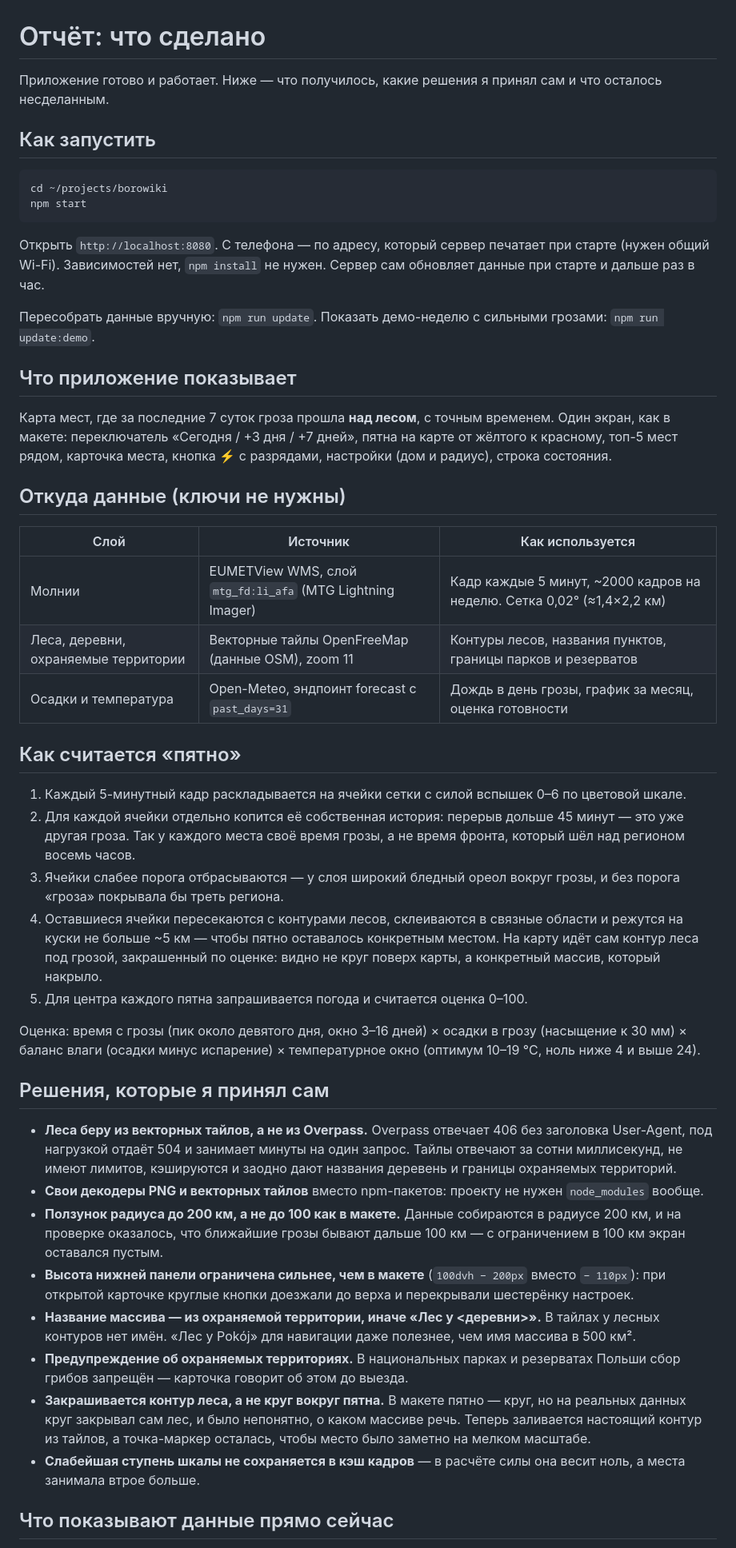
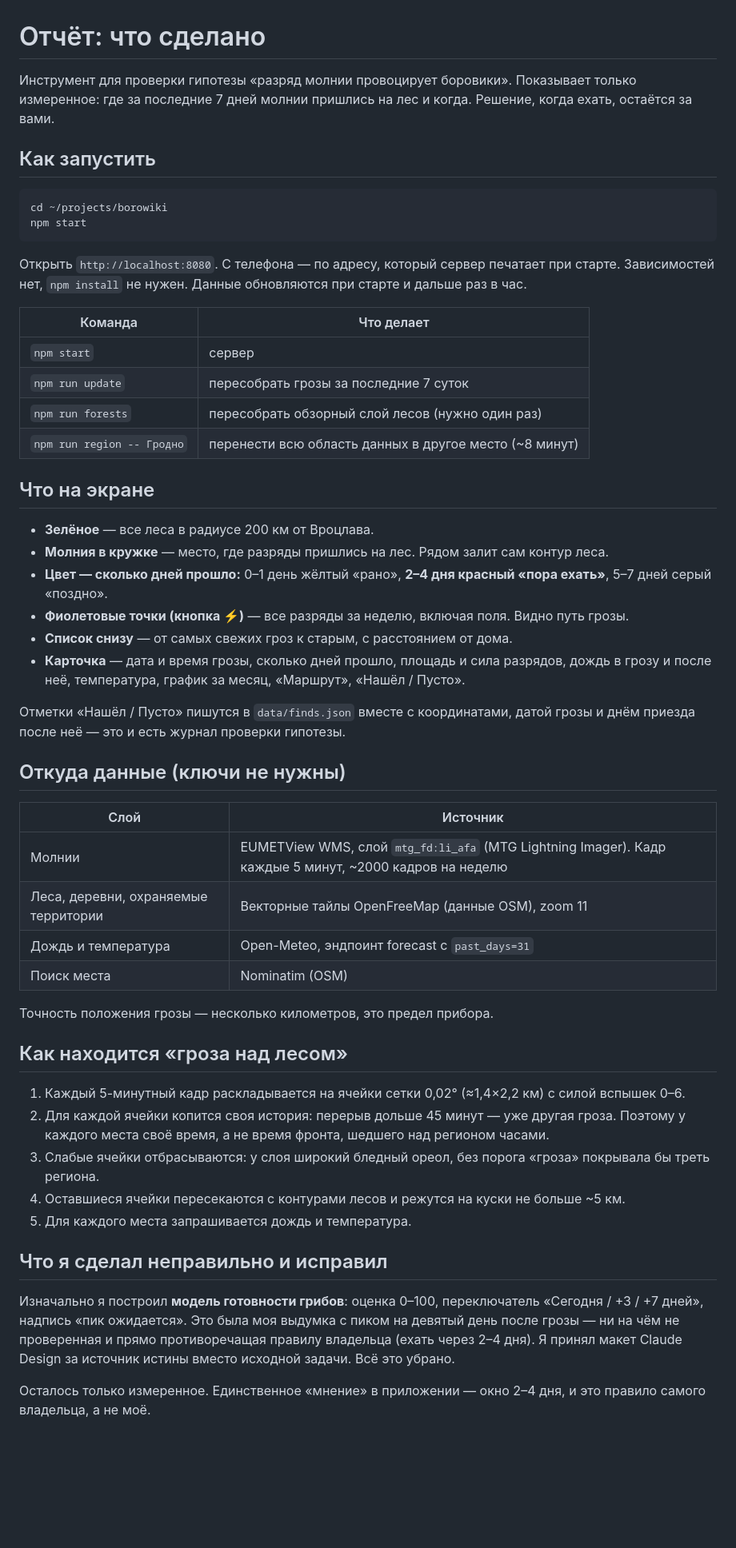
Before and after one commit to yarbala/borowiki, a Markdown page: REPORT.md, the part around one of its changes. Shown at 80% size. Rendered like a GitHub page; blank space fills up the shorter version.

Commit message:
Отчёт и снимки под новую концепцию
Co-Authored-By: Claude Opus 5 (1M context) <noreply@anthropic.com>

````diff
--- a/REPORT.md
+++ b/REPORT.md
@@ -1,6 +1,8 @@
 # Отчёт: что сделано
 
-Приложение готово и работает. Ниже — что получилось, какие решения я принял сам и что осталось несделанным.
+Инструмент для проверки гипотезы «разряд молнии провоцирует боровики».
+Показывает только измеренное: где за последние 7 дней молнии пришлись на лес и когда.
+Решение, когда ехать, остаётся за вами.
 
 ## Как запустить
 
@@ -9,62 +11,56 @@ cd ~/projects/borowiki
 npm start
 ```
 
-Открыть `http://localhost:8080`. С телефона — по адресу, который сервер печатает при старте (нужен общий Wi-Fi).
-Зависимостей нет, `npm install` не нужен. Сервер сам обновляет данные при старте и дальше раз в час.
+Открыть `http://localhost:8080`. С телефона — по адресу, который сервер печатает при старте.
+Зависимостей нет, `npm install` не нужен. Данные обновляются при старте и дальше раз в час.
 
-Пересобрать данные вручную: `npm run update`.
-Показать демо-неделю с сильными грозами: `npm run update:demo`.
+| Команда | Что делает |
+|---|---|
+| `npm start` | сервер |
+| `npm run update` | пересобрать грозы за последние 7 суток |
+| `npm run forests` | пересобрать обзорный слой лесов (нужно один раз) |
+| `npm run region -- Гродно` | перенести всю область данных в другое место (~8 минут) |
 
-## Что приложение показывает
+## Что на экране
 
-Карта мест, где за последние 7 суток гроза прошла **над лесом**, с точным временем. Один экран, как в макете:
-переключатель «Сегодня / +3 дня / +7 дней», пятна на карте от жёлтого к красному, топ-5 мест рядом,
-карточка места, кнопка ⚡ с разрядами, настройки (дом и радиус), строка состояния.
+- **Зелёное** — все леса в радиусе 200 км от Вроцлава.
+- **Молния в кружке** — место, где разряды пришлись на лес. Рядом залит сам контур леса.
+- **Цвет — сколько дней прошло:** 0–1 день жёлтый «рано», **2–4 дня красный «пора ехать»**, 5–7 дней серый «поздно».
+- **Фиолетовые точки (кнопка ⚡)** — все разряды за неделю, включая поля. Видно путь грозы.
+- **Список снизу** — от самых свежих гроз к старым, с расстоянием от дома.
+- **Карточка** — дата и время грозы, сколько дней прошло, площадь и сила разрядов, дождь в грозу
+  и после неё, температура, график за месяц, «Маршрут», «Нашёл / Пусто».
+
+Отметки «Нашёл / Пусто» пишутся в `data/finds.json` вместе с координатами, датой грозы
+и днём приезда после неё — это и есть журнал проверки гипотезы.
 
 ## Откуда данные (ключи не нужны)
 
-| Слой | Источник | Как используется |
-|---|---|---|
-| Молнии | EUMETView WMS, слой `mtg_fd:li_afa` (MTG Lightning Imager) | Кадр каждые 5 минут, ~2000 кадров на неделю. Сетка 0,02° (≈1,4×2,2 км) |
-| Леса, деревни, охраняемые территории | Векторные тайлы OpenFreeMap (данные OSM), zoom 11 | Контуры лесов, названия пунктов, границы парков и резерватов |
-| Осадки и температура | Open-Meteo, эндпоинт forecast с `past_days=31` | Дождь в день грозы, график за месяц, оценка готовности |
+| Слой | Источник |
+|---|---|
+| Молнии | EUMETView WMS, слой `mtg_fd:li_afa` (MTG Lightning Imager). Кадр каждые 5 минут, ~2000 кадров на неделю |
+| Леса, деревни, охраняемые территории | Векторные тайлы OpenFreeMap (данные OSM), zoom 11 |
+| Дождь и температура | Open-Meteo, эндпоинт forecast с `past_days=31` |
+| Поиск места | Nominatim (OSM) |
 
-## Как считается «пятно»
+Точность положения грозы — несколько километров, это предел прибора.
 
-1. Каждый 5-минутный кадр раскладывается на ячейки сетки с силой вспышек 0–6 по цветовой шкале.
-2. Для каждой ячейки отдельно копится её собственная история: перерыв дольше 45 минут — это уже другая гроза.
-   Так у каждого места своё время грозы, а не время фронта, который шёл над регионом восемь часов.
-3. Ячейки слабее порога отбрасываются — у слоя широкий бледный ореол вокруг грозы, и без порога
-   «гроза» покрывала бы треть региона.
-4. Оставшиеся ячейки пересекаются с контурами лесов, склеиваются в связные области и режутся на куски
-   не больше ~5 км — чтобы пятно оставалось конкретным местом.
-   На карту идёт сам контур леса под грозой, закрашенный по оценке: видно не круг поверх карты,
-   а конкретный массив, который накрыло.
-5. Для центра каждого пятна запрашивается погода и считается оценка 0–100.
+## Как находится «гроза над лесом»
 
-Оценка: время с грозы (пик около девятого дня, окно 3–16 дней) × осадки в грозу (насыщение к 30 мм) ×
-баланс влаги (осадки минус испарение) × температурное окно (оптимум 10–19 °C, ноль ниже 4 и выше 24).
+1. Каждый 5-минутный кадр раскладывается на ячейки сетки 0,02° (≈1,4×2,2 км) с силой вспышек 0–6.
+2. Для каждой ячейки копится своя история: перерыв дольше 45 минут — уже другая гроза.
+   Поэтому у каждого места своё время, а не время фронта, шедшего над регионом часами.
+3. Слабые ячейки отбрасываются: у слоя широкий бледный ореол, без порога «гроза» покрывала бы треть региона.
+4. Оставшиеся ячейки пересекаются с контурами лесов и режутся на куски не больше ~5 км.
+5. Для каждого места запрашивается дождь и температура.
 
-## Решения, которые я принял сам
+## Что я сделал неправильно и исправил
 
-- **Леса беру из векторных тайлов, а не из Overpass.** Overpass отвечает 406 без заголовка User-Agent,
-  под нагрузкой отдаёт 504 и занимает минуты на один запрос. Тайлы отвечают за сотни миллисекунд,
-  не имеют лимитов, кэшируются и заодно дают названия деревень и границы охраняемых территорий.
-- **Свои декодеры PNG и векторных тайлов** вместо npm-пакетов: проекту не нужен `node_modules` вообще.
-- **Ползунок радиуса до 200 км, а не до 100 как в макете.** Данные собираются в радиусе 200 км,
-  и на проверке оказалось, что ближайшие грозы бывают дальше 100 км — с ограничением в 100 км
-  экран оставался пустым.
-- **Высота нижней панели ограничена сильнее, чем в макете** (`100dvh − 200px` вместо `− 110px`):
-  при открытой карточке круглые кнопки доезжали до верха и перекрывали шестерёнку настроек.
-- **Название массива — из охраняемой территории, иначе «Лес у \<деревни\>».** В тайлах у лесных
-  контуров нет имён. «Лес у Pokój» для навигации даже полезнее, чем имя массива в 500 км².
-- **Предупреждение об охраняемых территориях.** В национальных парках и резерватах Польши сбор грибов
-  запрещён — карточка говорит об этом до выезда.
-- **Закрашивается контур леса, а не круг вокруг пятна.** В макете пятно — круг, но на реальных
-  данных круг закрывал сам лес, и было непонятно, о каком массиве речь. Теперь заливается
-  настоящий контур из тайлов, а точка-маркер осталась, чтобы место было заметно на мелком масштабе.
-- **Слабейшая ступень шкалы не сохраняется в кэш кадров** — в расчёте силы она весит ноль,
-  а места занимала втрое больше.
+Изначально я построил **модель готовности грибов**: оценка 0–100, переключатель «Сегодня / +3 / +7 дней»,
+надпись «пик ожидается». Это была моя выдумка с пиком на девятый день после грозы — ни на чём
+не проверенная и прямо противоречащая правилу владельца (ехать через 2–4 дня).
+Я принял макет Claude Design за источник истины вместо исходной задачи. Всё это убрано.
 
-## Что показывают данные прямо сейчас
+Осталось только измеренное. Единственное «мнение» в приложении — окно 2–4 дня,
+и это правило самого владельца, а не моё.
 
````
Also changed, not shown: other parts of REPORT.md (+19 -46 lines), docs/screens/01-карта.png, docs/screens/02-список.png, docs/screens/03-карточка.png, docs/screens/04-через-3-дня.png (deleted).
